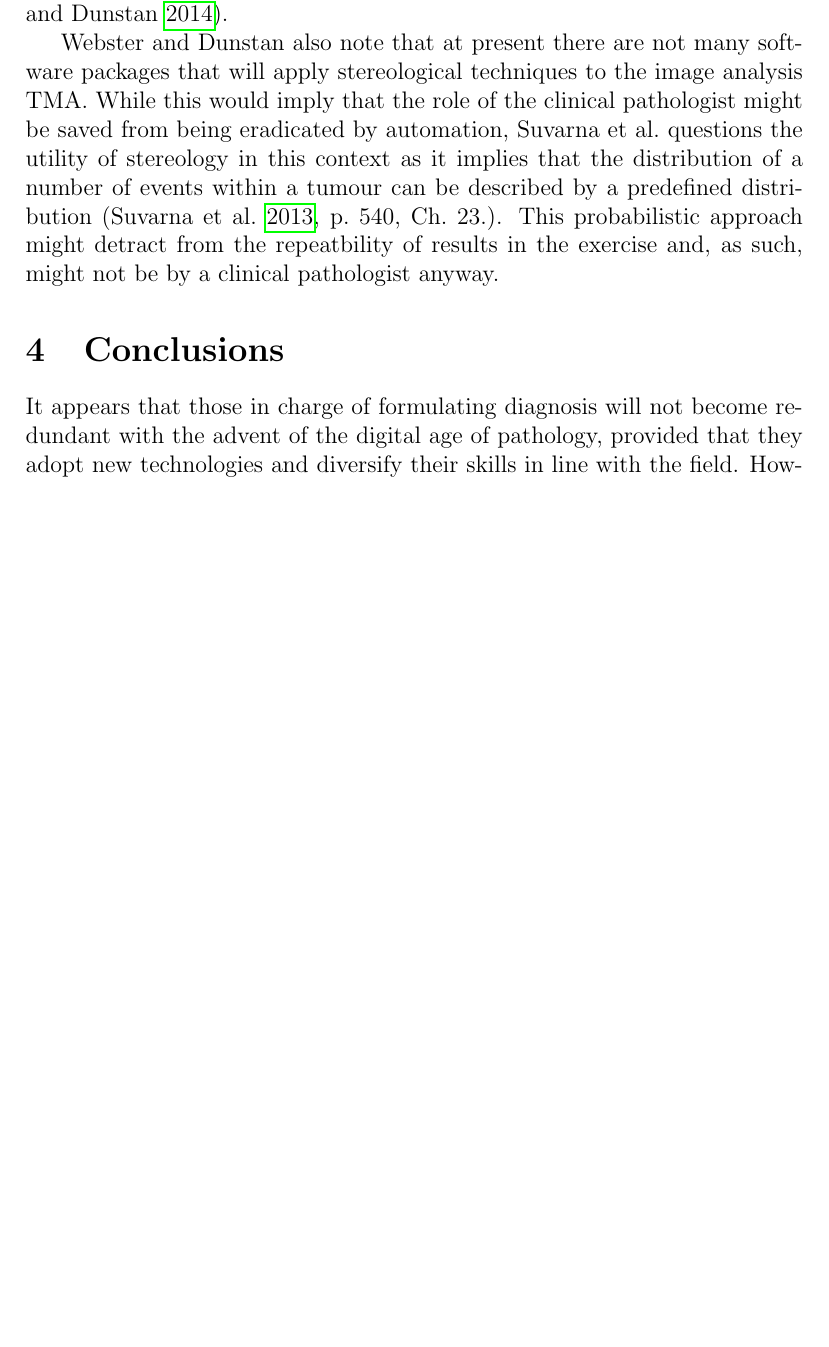
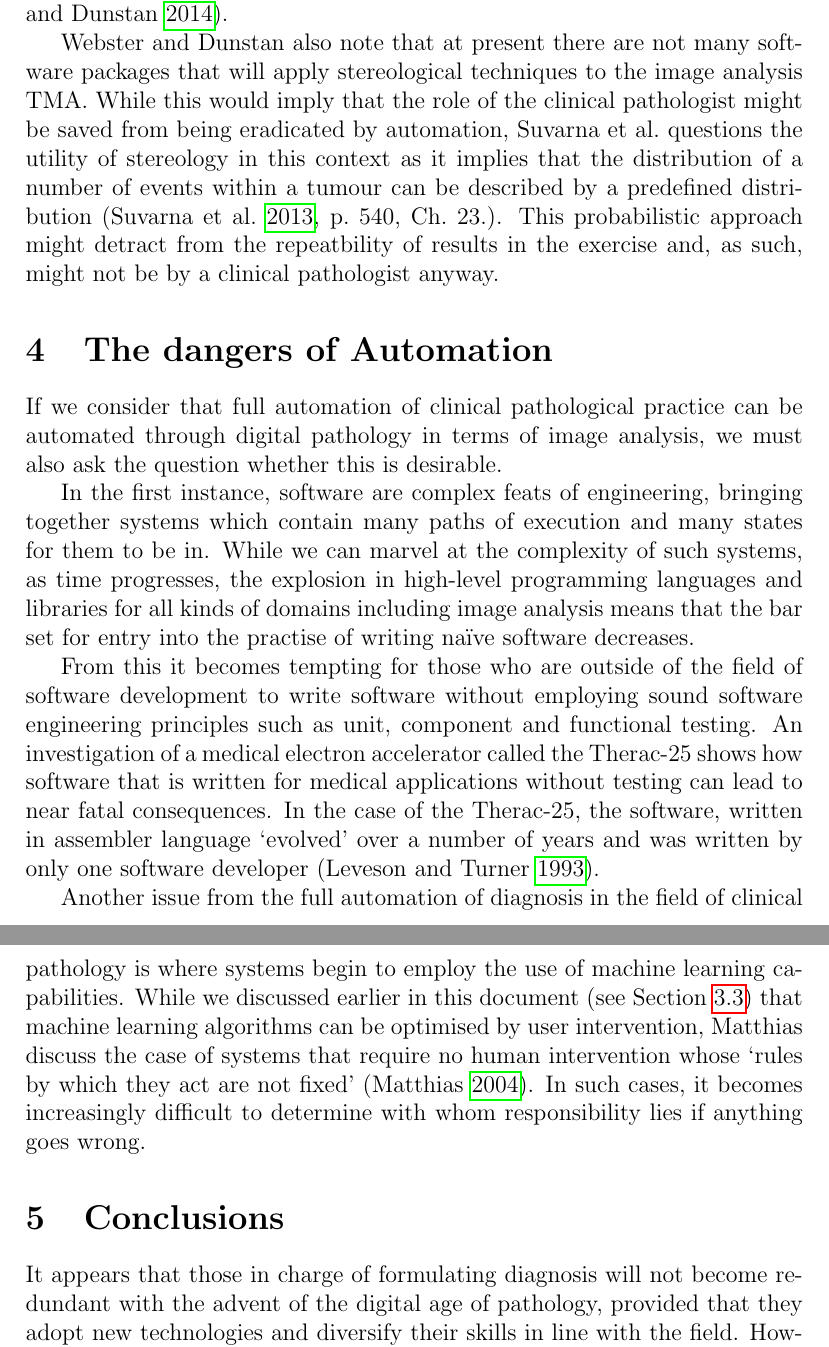
Before and after one commit to hiraethus/msc-bioimaging-essay-1, a LaTeX paper (essay.tex): part of page 6 of 8 before the commit and two parts of pages 6 and 7 of 9 after it, the two joined at a grey line, cut so that both start at the same text, the shorter picture padded with empty space. Compiled offline with pdfLaTeX.

Commit message:
Ethics of automation

```diff
--- a/essay.tex
+++ b/essay.tex
@@ -187,6 +187,28 @@ stereology in this context as it implies that the distribution of a number of ev
 by a predefined distribution \parencite[p.~540, Ch.~23.]{suvarna2013bancroft}. This probabilistic approach might
 detract from the repeatbility of results in the exercise and, as such, might not be by a clinical pathologist anyway.
 
+\section{The dangers of Automation}
+If we consider that full automation of clinical pathological practice can be automated through digital pathology in
+terms of image analysis, we must also ask the question whether this is desirable.
+
+In the first instance, software are complex feats of engineering, bringing together systems which contain many
+paths of execution and many states for them to be in. While we can marvel at the complexity of such systems,
+as time progresses, the explosion in high-level programming languages and libraries for all kinds of domains including
+image analysis means that the bar set for entry into the practise of writing na\"{i}ve software decreases.
+
+From this it becomes tempting for those who are outside of the field of software development to write software without
+employing sound software engineering principles such as unit, component and functional testing. An investigation of a
+medical electron accelerator called the Therac-25 shows how software that is written for medical applications without
+testing can lead to near fatal consequences. In the case of the Therac-25, the software, written in assembler language
+`evolved' over a number of years and was written by only one software developer \parencite{leveson1993investigation}.
+
+Another issue from the full automation of diagnosis in the field of clinical pathology is where systems begin to employ
+the use of machine learning capabilities. While we discussed earlier in this document (see
+Section~\ref{sec:imageanalysis}) that machine learning algorithms can be optimised by user intervention,
+\citeauthor{matthias2004responsibility} discuss the case of systems that require no human intervention whose
+`rules by which they act are not fixed' \parencite{matthias2004responsibility}. In such cases, it becomes increasingly
+difficult to determine with whom responsibility lies if anything goes wrong.
+
 \section{Conclusions}\label{conclusions}
 
 It appears that those in charge of formulating diagnosis will not become redundant with the advent of the digital age
```
Also changed, not shown: essay.bib (+22 -0 lines), essay.tex (5 more changed lines).
